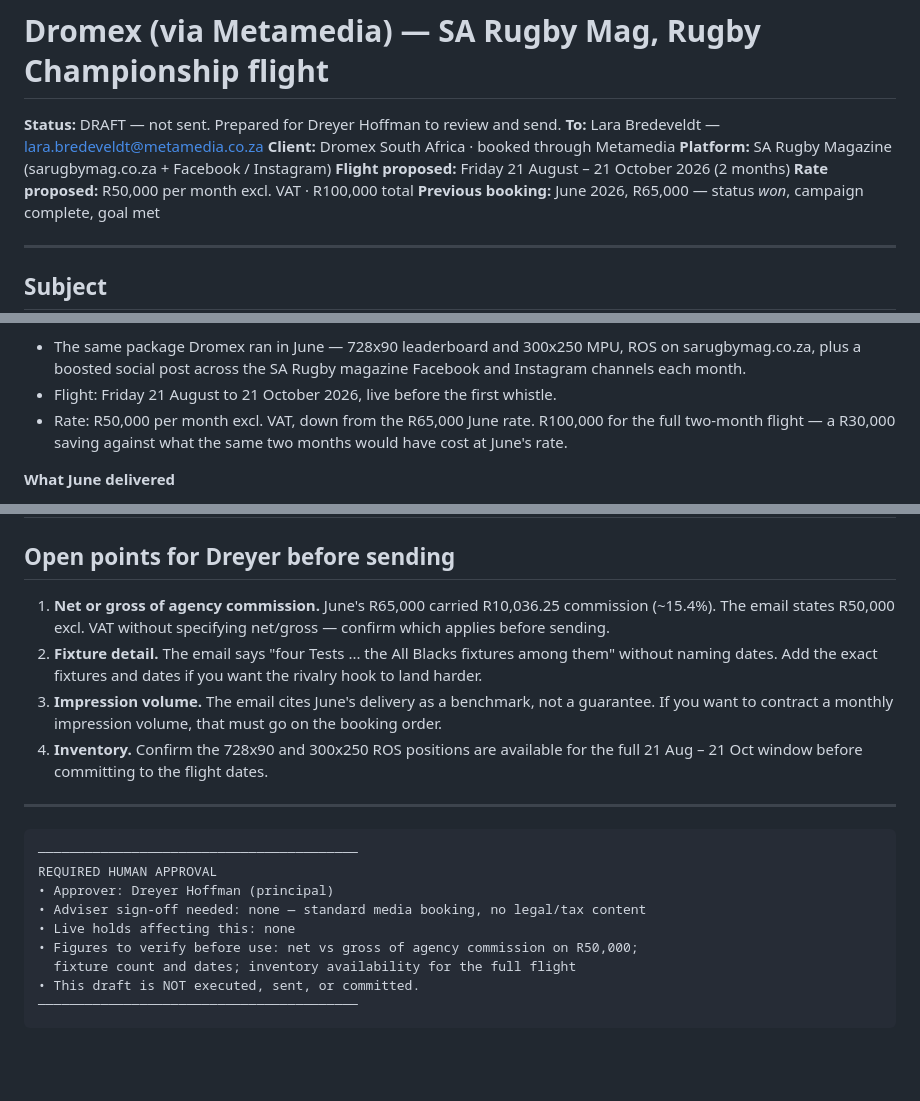
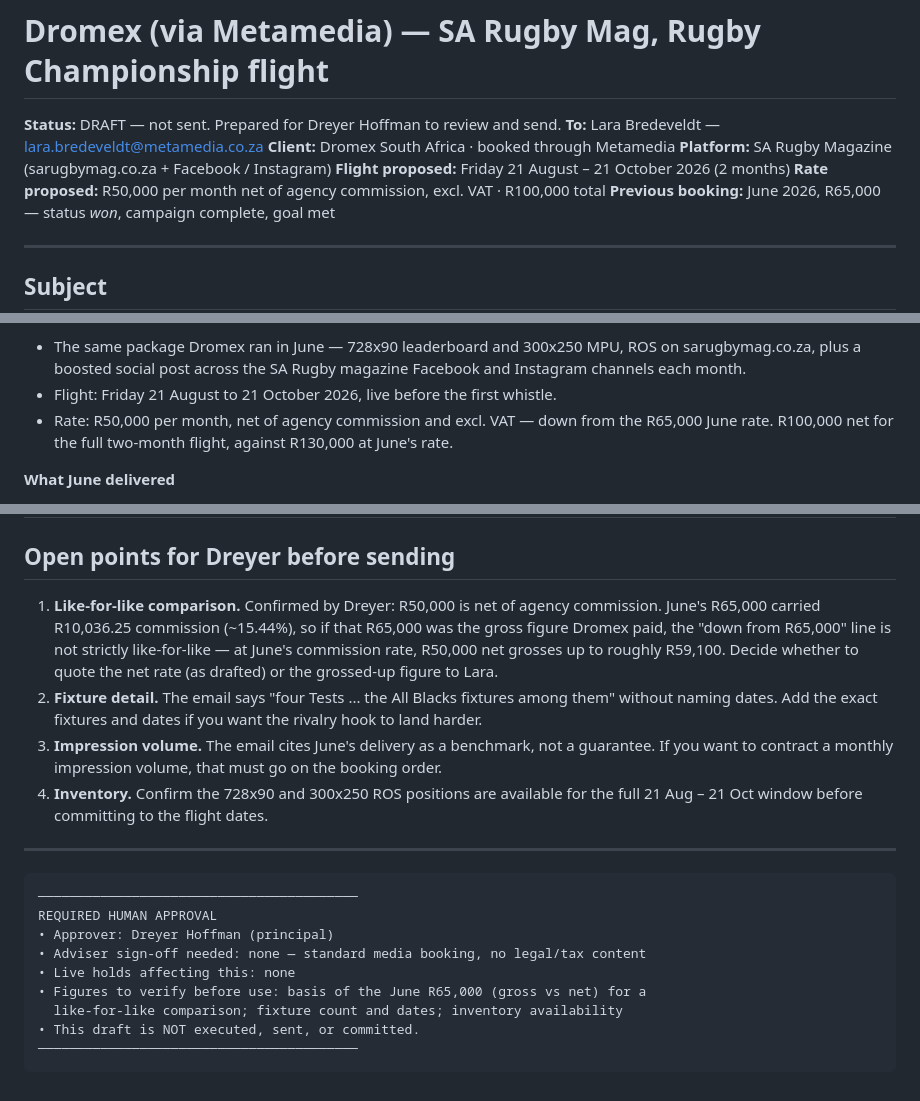
Before and after one commit to dreyer10-crypto/habari-sales-os, a Markdown page: proposals/dromex-rugby-championship-2026-email.md, 3 parts joined by grey strips. Rendered like a GitHub page; blank space fills up the shorter version.

Commit message:
Dromex proposal: state R50,000 as net of agency commission
Dreyer confirmed the R50,000 monthly rate is net of agency commission.
Rate line and header updated, and the saving is now stated as a rate-to-rate
comparison (R100,000 net vs R130,000 at June's rate) rather than an absolute
saving, since June's R65,000 carried R10,036.25 commission and may have been
the gross figure.

Co-Authored-By: Claude Opus 5 <noreply@anthropic.com>
Claude-Session: https://claude.ai/code/session_01CwFmt2Gw6Nu9m9qwFWZ6Ws

````diff
--- a/proposals/dromex-rugby-championship-2026-email.md
+++ b/proposals/dromex-rugby-championship-2026-email.md
@@ -5,7 +5,7 @@
 **Client:** Dromex South Africa · booked through Metamedia
 **Platform:** SA Rugby Magazine (sarugbymag.co.za + Facebook / Instagram)
 **Flight proposed:** Friday 21 August – 21 October 2026 (2 months)
-**Rate proposed:** R50,000 per month excl. VAT · R100,000 total
+**Rate proposed:** R50,000 per month net of agency commission, excl. VAT · R100,000 total
 **Previous booking:** June 2026, R65,000 — status *won*, campaign complete, goal met
 
 ---
@@ -34,9 +34,9 @@ I would like to keep Dromex live right through it.
   ROS on sarugbymag.co.za, plus a boosted social post across the SA Rugby
   magazine Facebook and Instagram channels each month.
 - Flight: Friday 21 August to 21 October 2026, live before the first whistle.
-- Rate: R50,000 per month excl. VAT, down from the R65,000 June rate.
-  R100,000 for the full two-month flight — a R30,000 saving against what the
-  same two months would have cost at June's rate.
+- Rate: R50,000 per month, net of agency commission and excl. VAT — down from
+  the R65,000 June rate. R100,000 net for the full two-month flight, against
+  R130,000 at June's rate.
 
 **What June delivered**
 
@@ -83,7 +83,7 @@ www.habarimedia.com
 
 ## Open points for Dreyer before sending
 
-1. **Net or gross of agency commission.** June's R65,000 carried R10,036.25 commission (~15.4%). The email states R50,000 excl. VAT without specifying net/gross — confirm which applies before sending.
+1. **Like-for-like comparison.** Confirmed by Dreyer: R50,000 is net of agency commission. June's R65,000 carried R10,036.25 commission (~15.44%), so if that R65,000 was the gross figure Dromex paid, the "down from R65,000" line is not strictly like-for-like — at June's commission rate, R50,000 net grosses up to roughly R59,100. Decide whether to quote the net rate (as drafted) or the grossed-up figure to Lara.
 2. **Fixture detail.** The email says "four Tests ... the All Blacks fixtures among them" without naming dates. Add the exact fixtures and dates if you want the rivalry hook to land harder.
 3. **Impression volume.** The email cites June's delivery as a benchmark, not a guarantee. If you want to contract a monthly impression volume, that must go on the booking order.
 4. **Inventory.** Confirm the 728x90 and 300x250 ROS positions are available for the full 21 Aug – 21 Oct window before committing to the flight dates.
@@ -96,8 +96,8 @@ REQUIRED HUMAN APPROVAL
 • Approver: Dreyer Hoffman (principal)
 • Adviser sign-off needed: none — standard media booking, no legal/tax content
 • Live holds affecting this: none
-• Figures to verify before use: net vs gross of agency commission on R50,000;
-  fixture count and dates; inventory availability for the full flight
+• Figures to verify before use: basis of the June R65,000 (gross vs net) for a
+  like-for-like comparison; fixture count and dates; inventory availability
 • This draft is NOT executed, sent, or committed.
 ─────────────────────────────────────────
 ```
````
